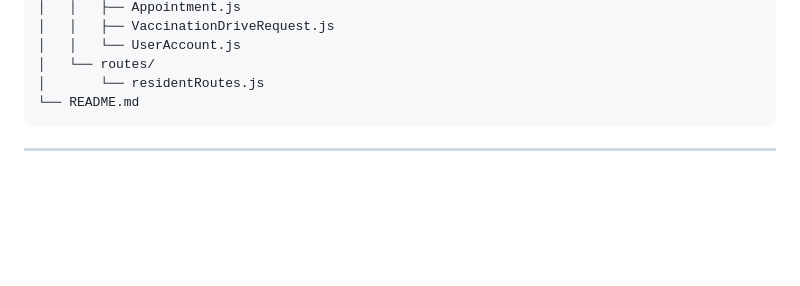
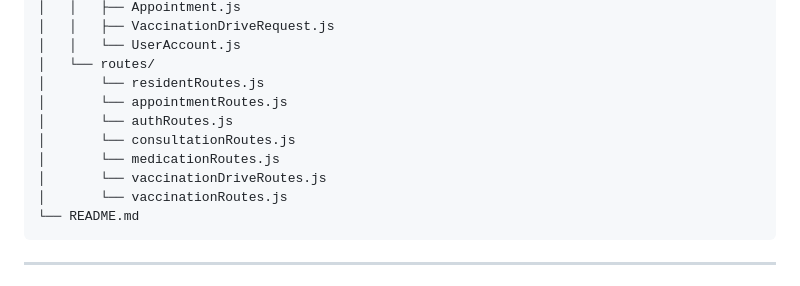
Before and after one commit to HiLo-LoHi/healthbase, a Markdown page: README.md, the part around the change. Drawn GitHub-style; blank space fills up the shorter version.

Commit message:
Add new route files to README.md

```diff
--- a/README.md
+++ b/README.md
@@ -51,6 +51,12 @@ A centralized, database-driven web application for barangay health centers to ma
     │   │   └── UserAccount.js
     │   └── routes/
     │       └── residentRoutes.js
+    │       └── appointmentRoutes.js
+    │       └── authRoutes.js
+    │       └── consultationRoutes.js
+    │       └── medicationRoutes.js
+    │       └── vaccinationDriveRoutes.js
+    │       └── vaccinationRoutes.js
     └── README.md
 
 
```
